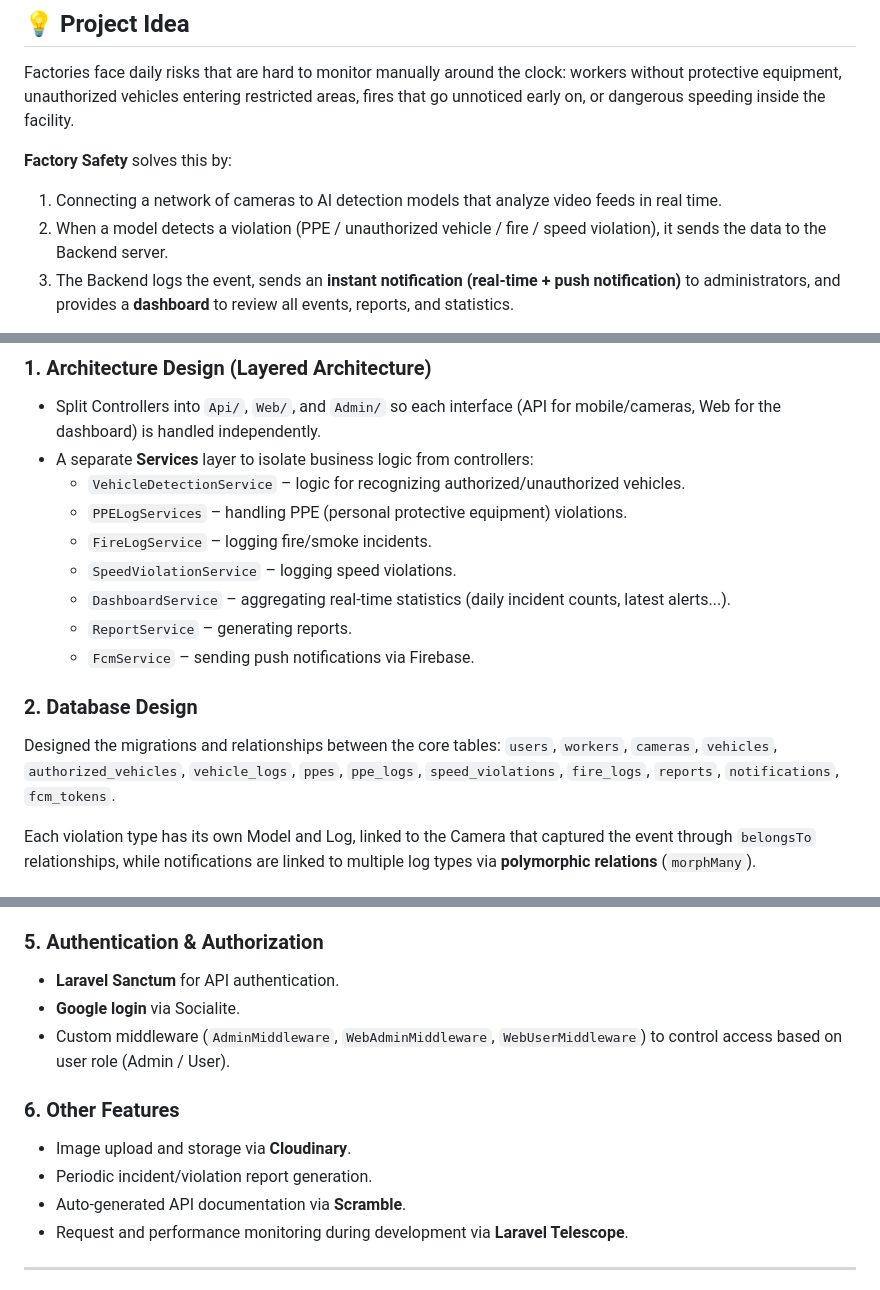
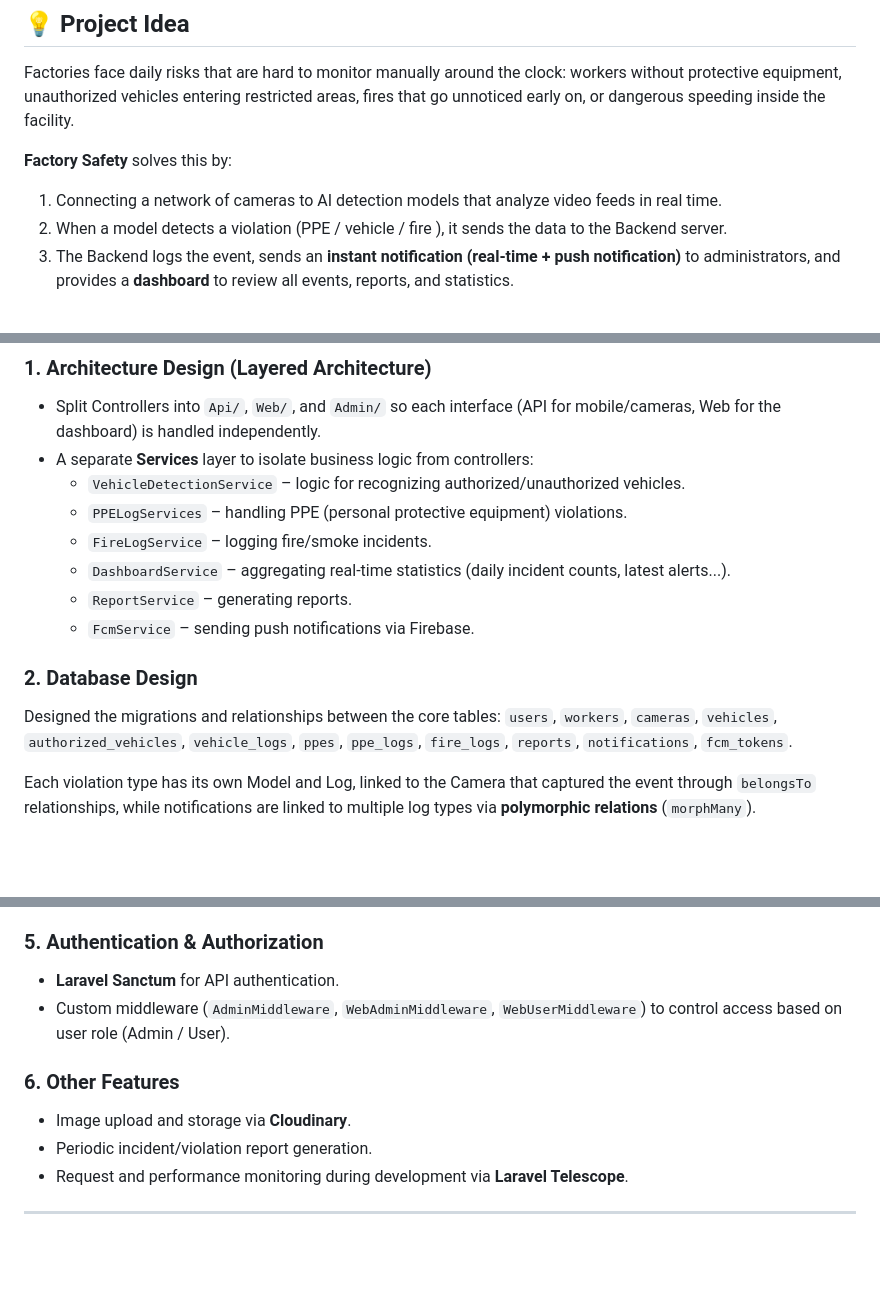
Before and after one commit to Amr-Khaled9/Factory-Safety, a Markdown page: README.md, 3 parts joined by grey strips. Drawn GitHub-style; blank space fills up the shorter version.

```diff
--- a/README.md
+++ b/README.md
@@ -11,7 +11,7 @@ Factories face daily risks that are hard to monitor manually around the clock: w
 **Factory Safety** solves this by:
 
 1. Connecting a network of cameras to AI detection models that analyze video feeds in real time.
-2. When a model detects a violation (PPE / unauthorized vehicle / fire / speed violation), it sends the data to the Backend server.
+2. When a model detects a violation (PPE / vehicle / fire ), it sends the data to the Backend server.
 3. The Backend logs the event, sends an **instant notification (real-time + push notification)** to administrators, and provides a **dashboard** to review all events, reports, and statistics.
 
 This turns the cameras from simple video recorders into an early-warning system with real documentation of violations.
@@ -28,14 +28,13 @@ The Backend is built with **Laravel 12** and acts as the brain of the whole syst
   - `VehicleDetectionService` – logic for recognizing authorized/unauthorized vehicles.
   - `PPELogServices` – handling PPE (personal protective equipment) violations.
   - `FireLogService` – logging fire/smoke incidents.
-  - `SpeedViolationService` – logging speed violations.
   - `DashboardService` – aggregating real-time statistics (daily incident counts, latest alerts...).
   - `ReportService` – generating reports.
   - `FcmService` – sending push notifications via Firebase.
 
 ### 2. Database Design
 Designed the migrations and relationships between the core tables:
-`users`, `workers`, `cameras`, `vehicles`, `authorized_vehicles`, `vehicle_logs`, `ppes`, `ppe_logs`, `speed_violations`, `fire_logs`, `reports`, `notifications`, `fcm_tokens`.
+`users`, `workers`, `cameras`, `vehicles`, `authorized_vehicles`, `vehicle_logs`, `ppes`, `ppe_logs`, `fire_logs`, `reports`, `notifications`, `fcm_tokens`.
 
 Each violation type has its own Model and Log, linked to the Camera that captured the event through `belongsTo` relationships, while notifications are linked to multiple log types via **polymorphic relations** (`morphMany`).
 
@@ -58,13 +57,11 @@ Every request is validated through dedicated **Form Requests**, then passed to t
 
 ### 5. Authentication & Authorization
 - **Laravel Sanctum** for API authentication.
-- **Google login** via Socialite.
 - Custom middleware (`AdminMiddleware`, `WebAdminMiddleware`, `WebUserMiddleware`) to control access based on user role (Admin / User).
 
 ### 6. Other Features
 - Image upload and storage via **Cloudinary**.
 - Periodic incident/violation report generation.
-- Auto-generated API documentation via **Scramble**.
 - Request and performance monitoring during development via **Laravel Telescope**.
 
 ---
```
